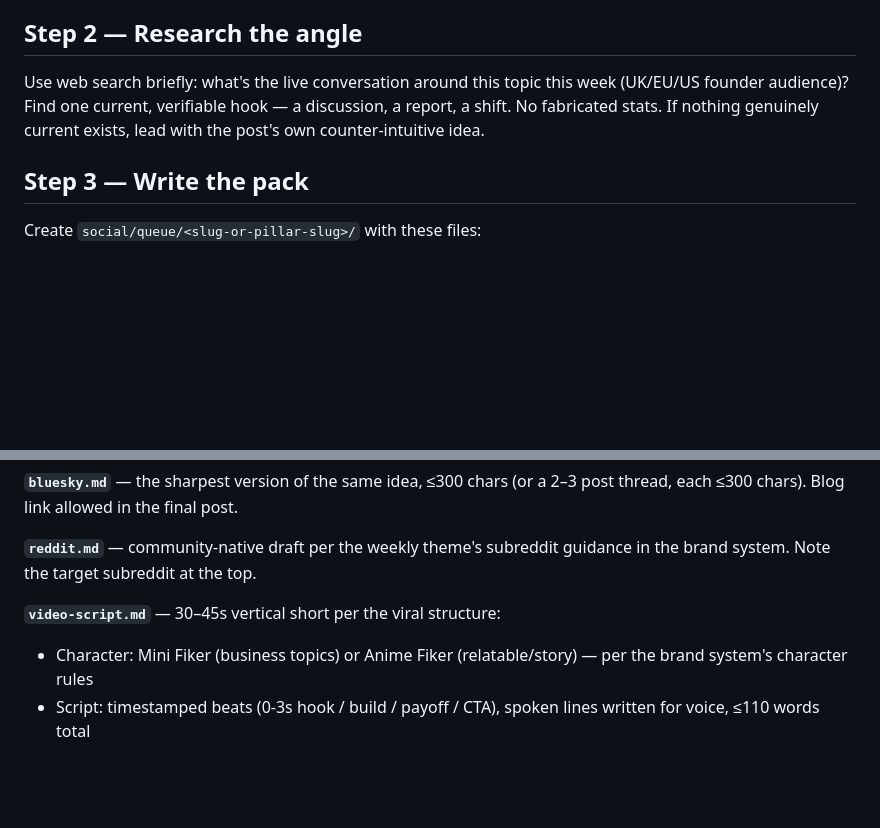
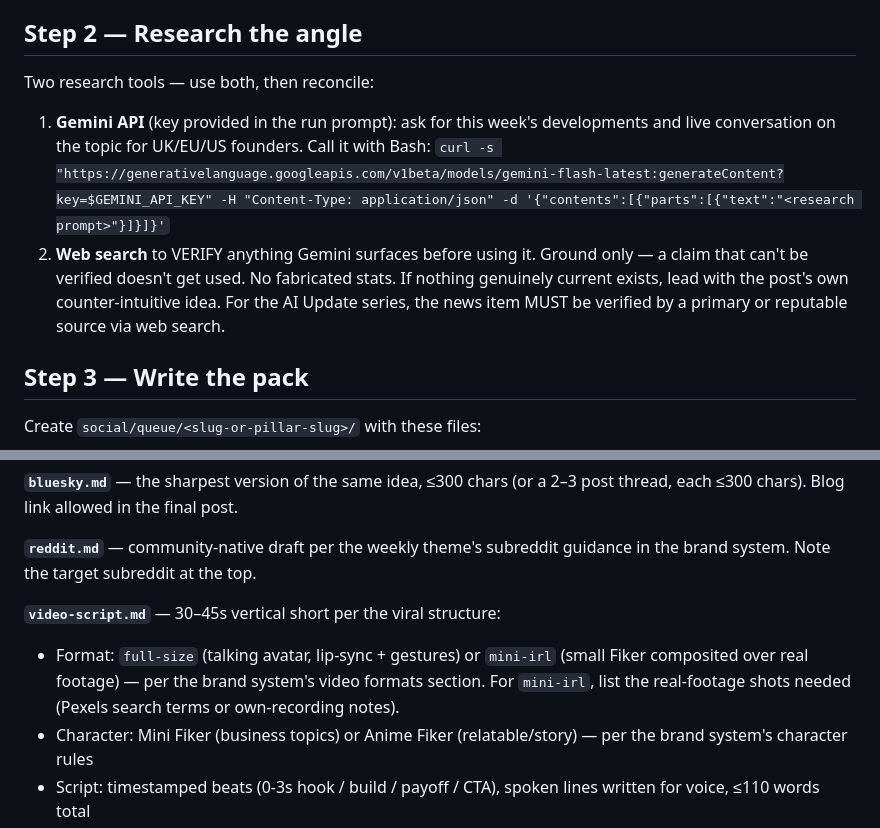
Before and after one commit to Fiker-dev/lulidigital, a Markdown page: routines/social-team-routine.md, 2 parts joined by grey strips. Rendered like a GitHub page; blank space fills up the shorter version.

```diff
--- a/routines/social-team-routine.md
+++ b/routines/social-team-routine.md
@@ -25,10 +25,16 @@ quality gate. Every output must pass its quality gate.
    idea per platform — it never summarises the whole post.
 
 ## Step 2 — Research the angle
-Use web search briefly: what's the live conversation around this topic this
-week (UK/EU/US founder audience)? Find one current, verifiable hook — a
-discussion, a report, a shift. No fabricated stats. If nothing genuinely
-current exists, lead with the post's own counter-intuitive idea.
+Two research tools — use both, then reconcile:
+1. **Gemini API** (key provided in the run prompt): ask for this week's
+   developments and live conversation on the topic for UK/EU/US founders.
+   Call it with Bash:
+   `curl -s "https://generativelanguage.googleapis.com/v1beta/models/gemini-flash-latest:generateContent?key=$GEMINI_API_KEY" -H "Content-Type: application/json" -d '{"contents":[{"parts":[{"text":"<research prompt>"}]}]}'`
+2. **Web search** to VERIFY anything Gemini surfaces before using it.
+Ground only — a claim that can't be verified doesn't get used. No fabricated
+stats. If nothing genuinely current exists, lead with the post's own
+counter-intuitive idea. For the AI Update series, the news item MUST be
+verified by a primary or reputable source via web search.
 
 ## Step 3 — Write the pack
 Create `social/queue/<slug-or-pillar-slug>/` with these files:
@@ -45,6 +51,10 @@ COMMENT, not in the body: <url> -->`.
 guidance in the brand system. Note the target subreddit at the top.
 
 **`video-script.md`** — 30–45s vertical short per the viral structure:
+- Format: `full-size` (talking avatar, lip-sync + gestures) or `mini-irl`
+  (small Fiker composited over real footage) — per the brand system's
+  video formats section. For `mini-irl`, list the real-footage shots needed
+  (Pexels search terms or own-recording notes).
 - Character: Mini Fiker (business topics) or Anime Fiker (relatable/story)
   — per the brand system's character rules
 - Script: timestamped beats (0-3s hook / build / payoff / CTA), spoken
```
Also changed, not shown: routines/brand/social-brand-system.md (+30 -0 lines).
